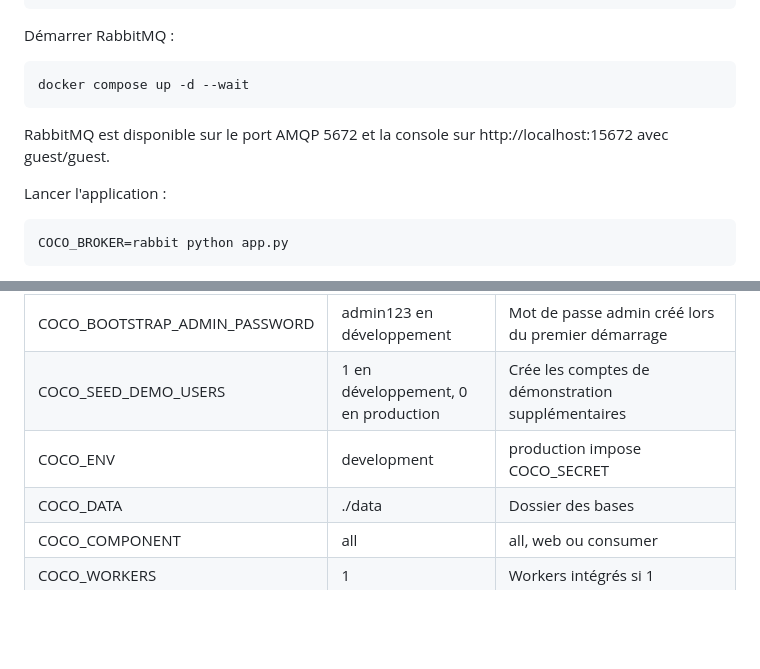
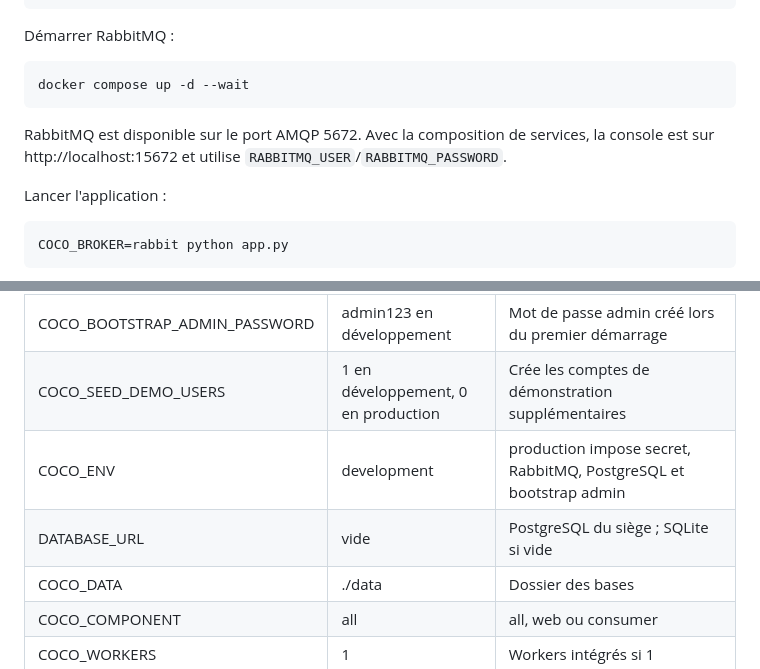
Before and after one commit to seven-v73/CocoMarket, a Markdown page: README.md, 2 parts joined by grey strips. Rendered like a GitHub page; blank space fills up the shorter version.

```diff
--- a/README.md
+++ b/README.md
@@ -84,8 +87,9 @@ Démarrer RabbitMQ :
 
     docker compose up -d --wait
 
-RabbitMQ est disponible sur le port AMQP 5672 et la console sur
-http://localhost:15672 avec guest/guest.
+RabbitMQ est disponible sur le port AMQP 5672. Avec la composition de
+services, la console est sur http://localhost:15672 et utilise
+`RABBITMQ_USER`/`RABBITMQ_PASSWORD`.
 
 Lancer l'application :
 
@@ -219,7 +230,8 @@ Le mode automatique de détection RabbitMQ possède aussi des tests dédiés.
 | COCO_SECRET | aléatoire | Clé Flask |
 | COCO_BOOTSTRAP_ADMIN_PASSWORD | admin123 en développement | Mot de passe admin créé lors du premier démarrage |
 | COCO_SEED_DEMO_USERS | 1 en développement, 0 en production | Crée les comptes de démonstration supplémentaires |
-| COCO_ENV | development | production impose COCO_SECRET |
+| COCO_ENV | development | production impose secret, RabbitMQ, PostgreSQL et bootstrap admin |
+| DATABASE_URL | vide | PostgreSQL du siège ; SQLite si vide |
 | COCO_DATA | ./data | Dossier des bases |
 | COCO_COMPONENT | all | all, web ou consumer |
 | COCO_WORKERS | 1 | Workers intégrés si 1 |
```
Also changed, not shown: other parts of README.md (+46 -16 lines).
